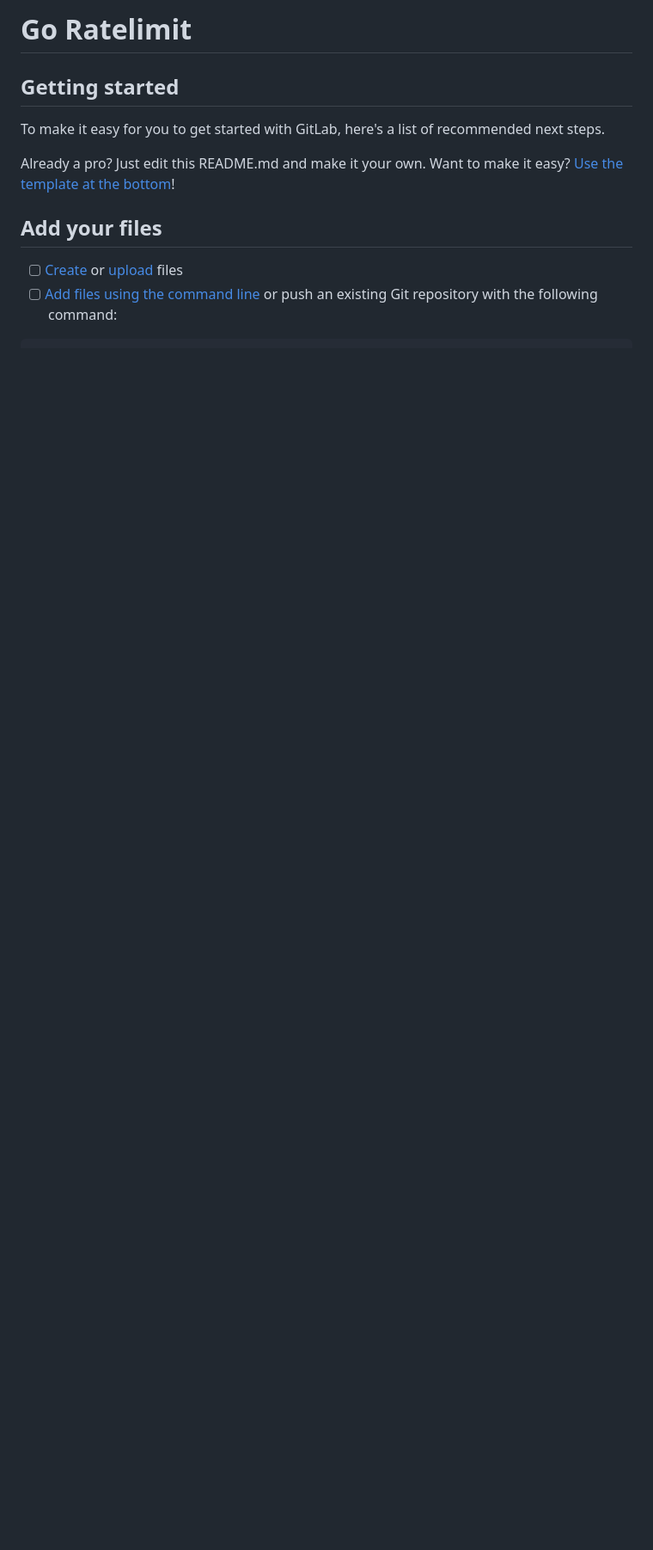
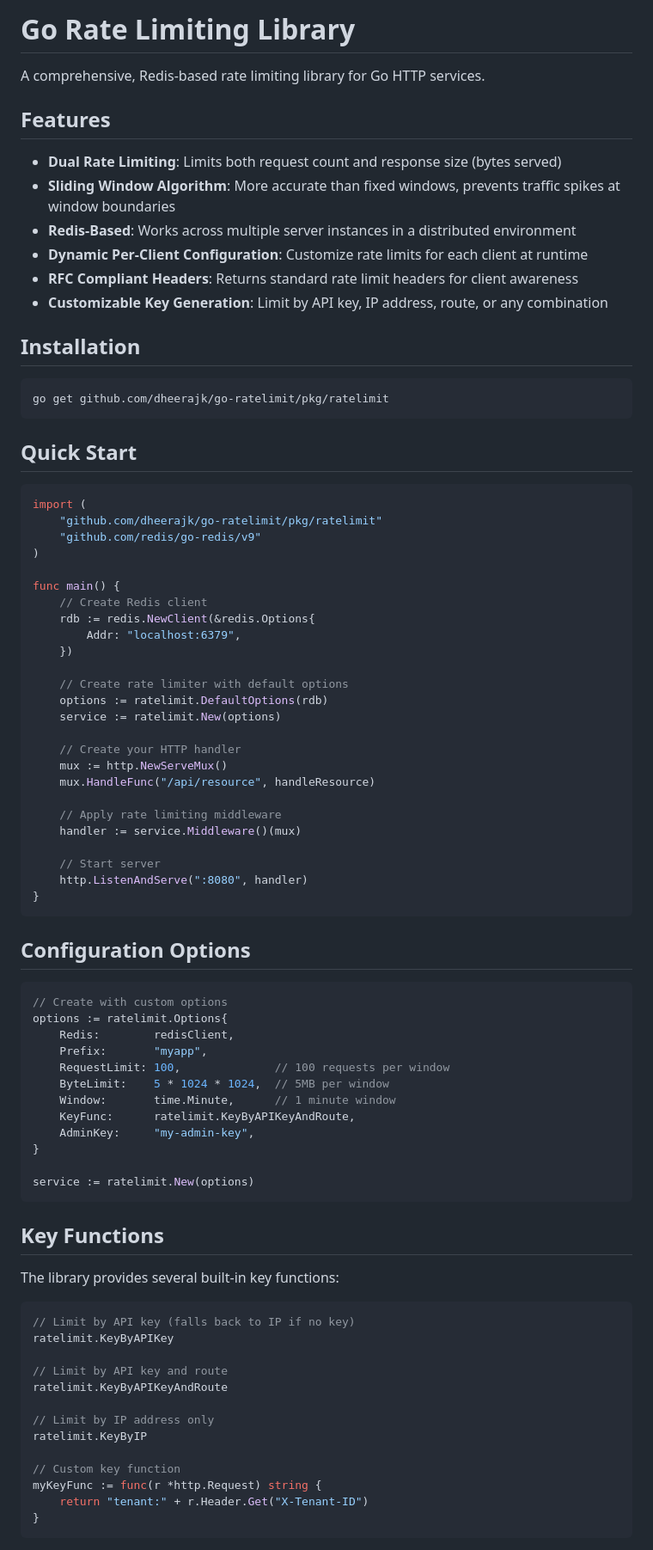
Before and after one commit to efegokdemir/go-ratelimit, a Markdown page: README.md, the part around one of its changes. Shown at 86% size. GitHub-like rendering; blank space fills up the shorter version.

````diff
--- a/README.md
+++ b/README.md
@@ -1,14 +1,86 @@
-# Go Ratelimit
+# Go Rate Limiting Library
 
+A comprehensive, Redis-based rate limiting library for Go HTTP services.
 
+## Features
 
-## Getting started
+- **Dual Rate Limiting**: Limits both request count and response size (bytes served)
+- **Sliding Window Algorithm**: More accurate than fixed windows, prevents traffic spikes at window boundaries
+- **Redis-Based**: Works across multiple server instances in a distributed environment
+- **Dynamic Per-Client Configuration**: Customize rate limits for each client at runtime
+- **RFC Compliant Headers**: Returns standard rate limit headers for client awareness
+- **Customizable Key Generation**: Limit by API key, IP address, route, or any combination
 
-To make it easy for you to get started with GitLab, here's a list of recommended next steps.
+## Installation
 
-Already a pro? Just edit this README.md and make it your own. Want to make it easy? [Use the template at the bottom](#editing-this-readme)!
+```bash
+go get github.com/dheerajk/go-ratelimit/pkg/ratelimit
+```
 
-## Add your files
+## Quick Start
 
-- [ ] [Create](https://docs.gitlab.com/ee/user/project/repository/web_editor.html#create-a-file) or [upload](https://docs.gitlab.com/ee/user/project/repository/web_editor.html#upload-a-file) files
-- [ ] [Add files using the command line](https://docs.gitlab.com/ee/gitlab-basics/add-file.html#add-a-file-using-the-command-line) or push an existing Git repository with the following command:
+```go
+import (
+    "github.com/dheerajk/go-ratelimit/pkg/ratelimit"
+    "github.com/redis/go-redis/v9"
+)
+
+func main() {
+    // Create Redis client
+    rdb := redis.NewClient(&redis.Options{
+        Addr: "localhost:6379",
+    })
+
+    // Create rate limiter with default options
+    options := ratelimit.DefaultOptions(rdb)
+    service := ratelimit.New(options)
+
+    // Create your HTTP handler
+    mux := http.NewServeMux()
+    mux.HandleFunc("/api/resource", handleResource)
+
+    // Apply rate limiting middleware
+    handler := service.Middleware()(mux)
+
+    // Start server
+    http.ListenAndServe(":8080", handler)
+}
+```
+
+## Configuration Options
+
+```go
+// Create with custom options
+options := ratelimit.Options{
+    Redis:        redisClient,
+    Prefix:       "myapp",
+    RequestLimit: 100,              // 100 requests per window
+    ByteLimit:    5 * 1024 * 1024,  // 5MB per window
+    Window:       time.Minute,      // 1 minute window
+    KeyFunc:      ratelimit.KeyByAPIKeyAndRoute,
+    AdminKey:     "my-admin-key",
+}
+
+service := ratelimit.New(options)
+```
+
+## Key Functions
+
+The library provides several built-in key functions:
+
+```go
+// Limit by API key (falls back to IP if no key)
+ratelimit.KeyByAPIKey
+
+// Limit by API key and route
+ratelimit.KeyByAPIKeyAndRoute
+
+// Limit by IP address only
+ratelimit.KeyByIP
+
+// Custom key function
+myKeyFunc := func(r *http.Request) string {
+    return "tenant:" + r.Header.Get("X-Tenant-ID")
+}
+```
+
````
Also changed, not shown: other parts of README.md (+201 -49 lines).
